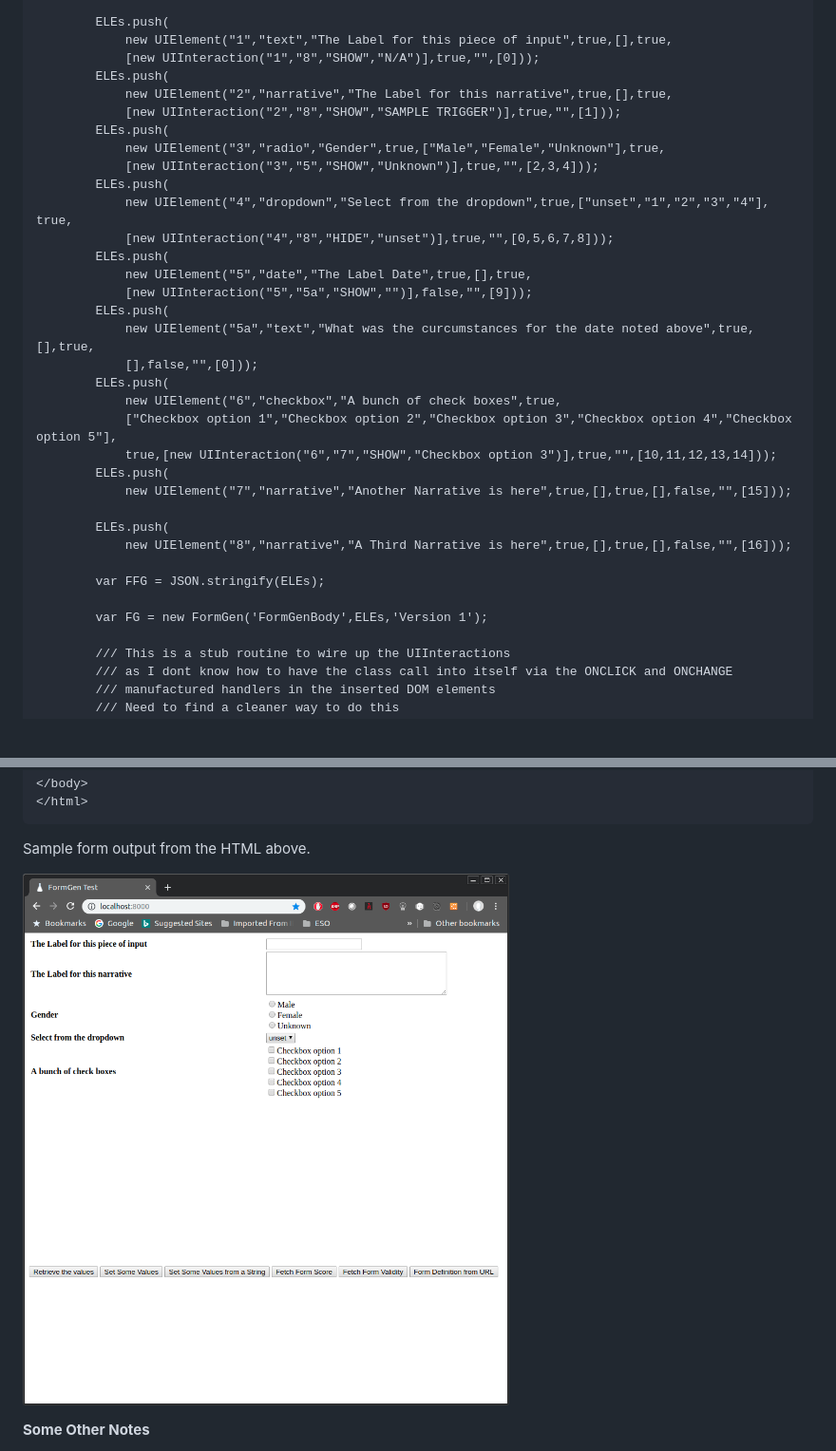
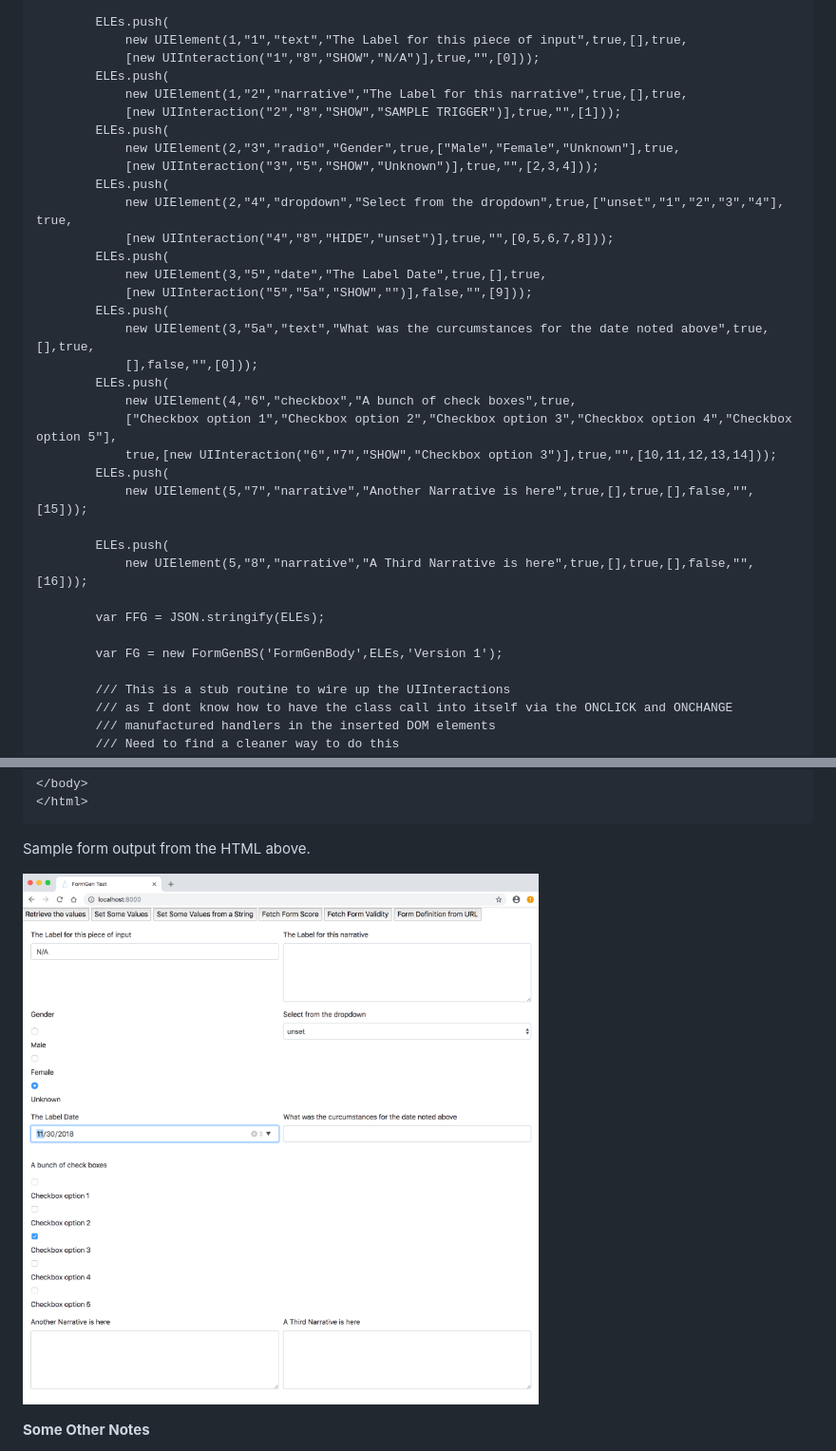
Before and after one commit to Harlock123/FormGen_Bootstrap, a Markdown page: README.md, 2 parts joined by grey strips. Shown: that part at 95% size. Rendered like a GitHub page; pictures changed too: ScreenShots/SS2.png (added); blank space fills up the shorter version.

Commit message:
Added a screenshot and documentation

```diff
--- a/README.md
+++ b/README.md
@@ -231,36 +244,36 @@ If the class is defined as FG then
         var ELEs = new Array();
 
         ELEs.push(
-            new UIElement("1","text","The Label for this piece of input",true,[],true,
+            new UIElement(1,"1","text","The Label for this piece of input",true,[],true,
             [new UIInteraction("1","8","SHOW","N/A")],true,"",[0]));
         ELEs.push(
-            new UIElement("2","narrative","The Label for this narrative",true,[],true,
+            new UIElement(1,"2","narrative","The Label for this narrative",true,[],true,
             [new UIInteraction("2","8","SHOW","SAMPLE TRIGGER")],true,"",[1]));
         ELEs.push(
-            new UIElement("3","radio","Gender",true,["Male","Female","Unknown"],true,
+            new UIElement(2,"3","radio","Gender",true,["Male","Female","Unknown"],true,
             [new UIInteraction("3","5","SHOW","Unknown")],true,"",[2,3,4]));
         ELEs.push(
-            new UIElement("4","dropdown","Select from the dropdown",true,["unset","1","2","3","4"], true,
+            new UIElement(2,"4","dropdown","Select from the dropdown",true,["unset","1","2","3","4"], true,
             [new UIInteraction("4","8","HIDE","unset")],true,"",[0,5,6,7,8]));
         ELEs.push(
-            new UIElement("5","date","The Label Date",true,[],true,
+            new UIElement(3,"5","date","The Label Date",true,[],true,
             [new UIInteraction("5","5a","SHOW","")],false,"",[9]));
         ELEs.push(
-            new UIElement("5a","text","What was the curcumstances for the date noted above",true,[],true,
+            new UIElement(3,"5a","text","What was the curcumstances for the date noted above",true,[],true,
             [],false,"",[0]));
         ELEs.push(
-            new UIElement("6","checkbox","A bunch of check boxes",true,
+            new UIElement(4,"6","checkbox","A bunch of check boxes",true,
             ["Checkbox option 1","Checkbox option 2","Checkbox option 3","Checkbox option 4","Checkbox option 5"],
             true,[new UIInteraction("6","7","SHOW","Checkbox option 3")],true,"",[10,11,12,13,14]));
         ELEs.push(
-            new UIElement("7","narrative","Another Narrative is here",true,[],true,[],false,"",[15]));
+            new UIElement(5,"7","narrative","Another Narrative is here",true,[],true,[],false,"",[15]));
 
         ELEs.push(
-            new UIElement("8","narrative","A Third Narrative is here",true,[],true,[],false,"",[16]));
+            new UIElement(5,"8","narrative","A Third Narrative is here",true,[],true,[],false,"",[16]));
 
         var FFG = JSON.stringify(ELEs);
 
-        var FG = new FormGen('FormGenBody',ELEs,'Version 1');
+        var FG = new FormGenBS('FormGenBody',ELEs,'Version 1');
 
         /// This is a stub routine to wire up the UIInteractions
         /// as I dont know how to have the class call into itself via the ONCLICK and ONCHANGE
@@ -296,7 +309,7 @@ If the class is defined as FG then
 
 Sample form output from the HTML above.
 
-![ScreenShot](ScreenShots/SS1.png)
+![ScreenShot](ScreenShots/SS2.png)
 
 **Some Other Notes**
 
```
Also changed, not shown: other parts of README.md (+37 -24 lines).
